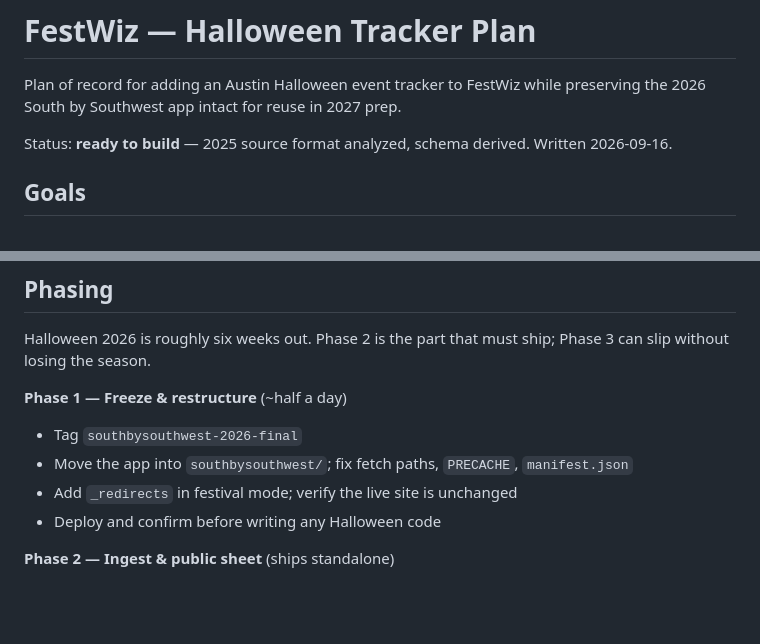
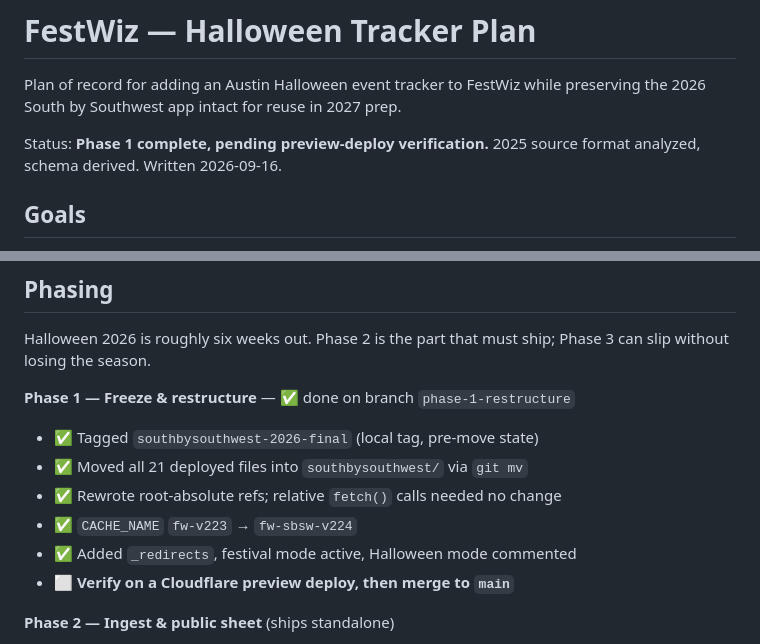
Before and after one commit to brian-pennington/festwiz, a Markdown page: HALLOWEEN-PLAN.md, 2 parts joined by grey strips. GitHub-like rendering; blank space fills up the shorter version.

Commit message:
Update plan and structure docs for the southbysouthwest/ move
Co-Authored-By: Claude Opus 5 <noreply@anthropic.com>

```diff
--- a/HALLOWEEN-PLAN.md
+++ b/HALLOWEEN-PLAN.md
@@ -3,7 +3,8 @@
 Plan of record for adding an Austin Halloween event tracker to FestWiz while
 preserving the 2026 South by Southwest app intact for reuse in 2027 prep.
 
-Status: **ready to build** — 2025 source format analyzed, schema derived.
+Status: **Phase 1 complete, pending preview-deploy verification.**
+2025 source format analyzed, schema derived.
 Written 2026-09-16.
 
 ## Goals
@@ -324,11 +325,13 @@ fill. This is the one piece of design worth prototyping before committing.
 Halloween 2026 is roughly six weeks out. Phase 2 is the part that must ship;
 Phase 3 can slip without losing the season.
 
-**Phase 1 — Freeze & restructure** (~half a day)
-- Tag `southbysouthwest-2026-final`
-- Move the app into `southbysouthwest/`; fix fetch paths, `PRECACHE`, `manifest.json`
-- Add `_redirects` in festival mode; verify the live site is unchanged
-- Deploy and confirm before writing any Halloween code
+**Phase 1 — Freeze & restructure** — ✅ done on branch `phase-1-restructure`
+- ✅ Tagged `southbysouthwest-2026-final` (local tag, pre-move state)
+- ✅ Moved all 21 deployed files into `southbysouthwest/` via `git mv`
+- ✅ Rewrote root-absolute refs; relative `fetch()` calls needed no change
+- ✅ `CACHE_NAME` `fw-v223` → `fw-sbsw-v224`
+- ✅ Added `_redirects`, festival mode active, Halloween mode commented
+- ⬜ **Verify on a Cloudflare preview deploy, then merge to `main`**
 
 **Phase 2 — Ingest & public sheet** (ships standalone)
 - Finalize the feeder schema against the 2025 sheet; create the feeder
```
